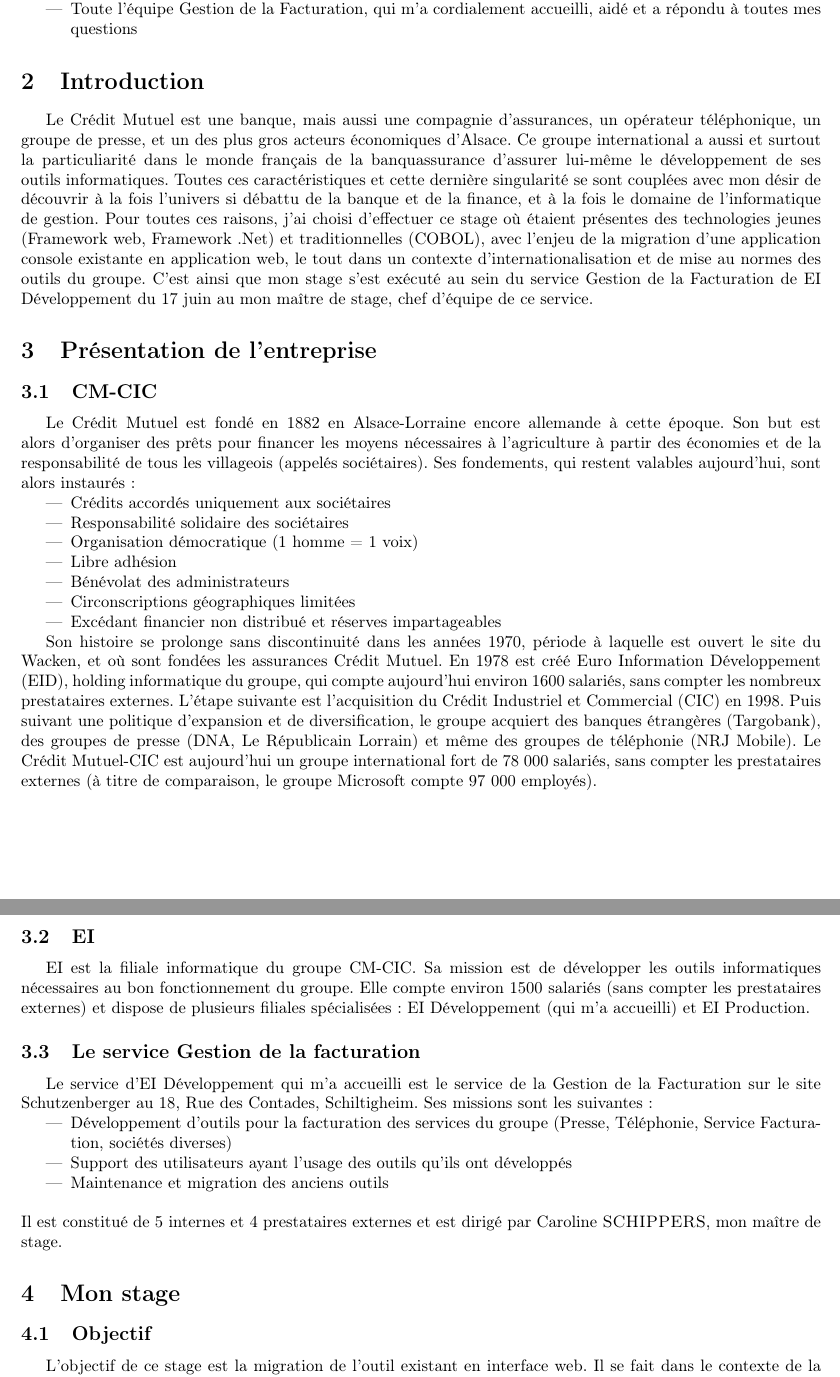
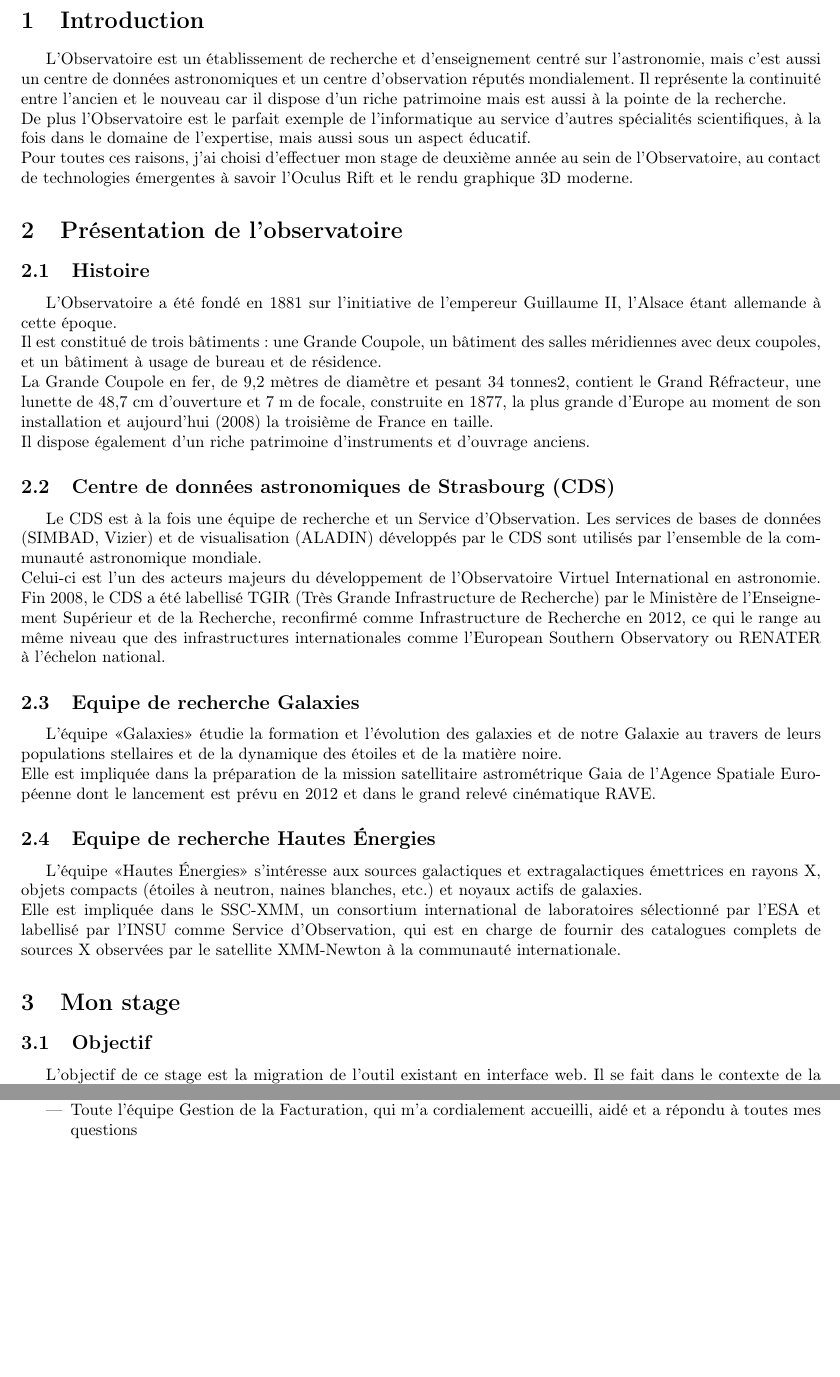
Before and after one commit to gaultier/rapport_stage_2015, a LaTeX document (Rapport_stage.tex): two parts of pages 4 and 5 of 15 before the commit and two parts of pages 4 and 9 of 15 after it, joined at a grey line, cut at the place of the change, the shorter picture padded with empty space. Compiled offline with pdfLaTeX.

Commit message:
Add Introduction & Présentation

```diff
--- a/Rapport_stage.tex
+++ b/Rapport_stage.tex
@@ -18,7 +18,7 @@
 \geometry{rmargin=2.5cm, lmargin=2.5cm, hmargin=2cm, bmargin=2cm}
 \pagestyle{plain}
 \usepackage[pdftex]{thumbpdf}
-\definecolor{vert}{rgb}{0.25,0.65,0.04}
+%\definecolor{vert}{rgb}{0.25,0.65,0.04}
 \usepackage[pdftex,
     bookmarks         = true,
     bookmarksnumbered = true,
@@ -26,7 +26,7 @@
     pdfstartview      = FitH,
     pdfpagelayout     = SinglePage,
     colorlinks        = true,
-    linkcolor	      = vert,
+    linkcolor	      = black,
     pdfborder         = {0 0 0}
     ]{hyperref}
 \usepackage[pdftex]{graphicx}
@@ -119,58 +110,49 @@
-		\item Orian \textsc{LE SOBRE}, analyste développeur, qui m’a épaulé pour l’analyse et le développement en COBOL, et dans la découverte du système d’information du CM-CIC
-		\item Toute l’équipe Gestion de la Facturation, qui m’a cordialement accueilli, aidé et a répondu à toutes mes questions
-	\end{itemize}
-
-
 \section{Introduction}
 
-	Le Crédit Mutuel est une banque, mais aussi une compagnie d'assurances, un opérateur téléphonique, un groupe de presse, et un des plus gros acteurs économiques d'Alsace.
-	Ce groupe international a aussi et surtout la particuliarité dans le monde français de la banquassurance d'assurer lui-même le développement de ses outils informatiques.
-	Toutes ces caractéristiques et cette dernière singularité se sont couplées avec mon désir de découvrir à la fois l'univers si débattu de la banque et de la finance, et à la fois le domaine de l'informatique de gestion.
-	Pour toutes ces raisons, j'ai choisi d'effectuer ce stage où étaient présentes des technologies jeunes (Framework web, Framework .Net) et traditionnelles (COBOL), avec l'enjeu de la
-	migration d'une application console existante en application web, le tout dans un contexte d'internationalisation et de mise au normes des outils du groupe.
-	C'est ainsi que mon stage s'est exécuté au sein du service Gestion de la Facturation de EI Développement du 17 juin au %TODO% 6 septembre sous la houlette de Caroline \textsc{SCHIPPERS},
-	mon maître de stage, chef d'équipe de ce service.
+	L'Observatoire est un établissement de recherche et d'enseignement centré sur l'astronomie, mais c'est aussi un
+	centre de données astronomiques et un centre d'observation réputés mondialement. Il représente la continuité entre
+	l'ancien et le nouveau car il dispose d'un riche patrimoine mais est aussi à la pointe de la recherche.  \\
+	De plus l'Observatoire est le parfait exemple de l'informatique au service d'autres spécialités scientifiques,
+	à la fois dans le domaine de l'expertise, mais aussi sous un aspect éducatif.\\
+	Pour toutes ces raisons, j'ai choisi d'effectuer mon stage de deuxième année au sein de l'Observatoire,
+	au contact de technologies émergentes à savoir l'Oculus Rift et le rendu graphique 3D moderne.
 
-\section{Présentation de l'entreprise}
+\section{Présentation de l'observatoire}
 
-	\subsection{CM-CIC}
+	\subsection{Histoire}
+		L'Observatoire a été fondé en 1881 sur l'initiative de l'empereur Guillaume II, l'Alsace étant allemande
+		à cette époque.\\
+		Il est constitué de trois bâtiments : une Grande Coupole, un bâtiment des salles méridiennes avec deux coupoles,
+		et un bâtiment à usage de bureau et de résidence.\\
+		La Grande Coupole en fer, de 9,2 mètres de diamètre et pesant 34 tonnes2, contient le Grand Réfracteur,
+		une lunette de 48,7 cm d'ouverture et 7 m de focale, construite en 1877, la plus grande d'Europe
+		au moment de son installation et aujourd'hui (2008) la troisième de France en taille.\\
+		Il dispose également d’un riche patrimoine d’instruments et d’ouvrage anciens.
 
-		Le Crédit Mutuel est fondé en 1882 en Alsace-Lorraine encore allemande à cette époque.
-		Son but est alors d’organiser des prêts pour financer les moyens nécessaires à l’agriculture à partir des économies et de la responsabilité de tous les villageois (appelés sociétaires).
-		Ses fondements, qui restent valables aujourd'hui, sont alors instaurés:
+	\subsection{Centre de données astronomiques de Strasbourg (CDS)}
 
-		\begin{itemize}
-			\item Crédits accordés uniquement aux sociétaires
-			\item Responsabilité solidaire des sociétaires
-			\item Organisation démocratique (1 homme = 1 voix)
-			\item Libre adhésion
-			\item Bénévolat des administrateurs
-			\item Circonscriptions géographiques limitées
-			\item Excédant financier non distribué et réserves impartageables
-		\end{itemize}
+		Le CDS est à la fois une équipe de recherche et un Service d’Observation.
+		Les services de bases de données (SIMBAD, Vizier) et de visualisation (ALADIN) développés par le CDS
+		sont utilisés par l’ensemble de la communauté astronomique mondiale. \\
+		Celui-ci est l'un des acteurs majeurs du développement de l'Observatoire Virtuel International en astronomie.
+		Fin 2008, le CDS a été labellisé TGIR (Très Grande Infrastructure de Recherche) par le Ministère de l'Enseignement Supérieur et de la Recherche,
+		reconfirmé comme Infrastructure de Recherche en 2012, ce qui le range au même niveau que des infrastructures internationales
+		comme l’European Southern Observatory ou RENATER à l’échelon national.
 
-		Son histoire se prolonge sans discontinuité dans les années 1970, période à laquelle est ouvert le site du Wacken, et où sont fondées les assurances Crédit Mutuel.
-		En 1978 est créé Euro Information Développement (EID), holding informatique du groupe, qui compte aujourd’hui environ 1600 salariés, sans compter les nombreux prestataires externes.
-		L’étape suivante est l’acquisition du Crédit Industriel et Commercial (CIC) en 1998.
-		Puis suivant une politique d’expansion et de diversification, le groupe acquiert des banques étrangères (Targobank), des groupes de presse (DNA, Le Républicain Lorrain) et même des groupes de téléphonie (NRJ Mobile).
-		Le Crédit Mutuel-CIC est aujourd’hui un groupe international fort de 78 000 salariés, sans compter les prestataires externes (à titre de comparaison, le groupe Microsoft compte 97 000 employés).
+	\subsection{Equipe de recherche Galaxies}
 
-	\subsection{EI}
+		L’équipe <<Galaxies>> étudie la formation et l’évolution des galaxies et de notre Galaxie
+		au travers de leurs populations stellaires et de la dynamique des étoiles et de la matière noire. \\
+		Elle est impliquée dans la préparation de la mission satellitaire astrométrique Gaia de l’Agence Spatiale Européenne
+		dont le lancement est prévu en 2012 et dans le grand relevé cinématique RAVE.
 
-		EI est la filiale informatique du groupe CM-CIC. Sa mission est de développer les outils informatiques nécessaires au bon fonctionnement du groupe. Elle compte environ 1500 salariés
-		(sans compter les prestataires externes) et dispose de plusieurs filiales spécialisées: EI Développement (qui m'a accueilli) et EI Production.
+	\subsection{Equipe de recherche Hautes Énergies}
 
-	\subsection{Le service Gestion de la facturation}
-
-		Le service d'EI Développement qui m’a accueilli est le service de la Gestion de la Facturation sur le site Schutzenberger au 18, Rue des Contades, Schiltigheim.
-		Ses missions sont les suivantes :
-
-		\begin{itemize}
-			\item Développement d’outils pour la facturation des services du groupe (Presse, Téléphonie, Service Facturation, sociétés diverses)
-			\item Support des utilisateurs ayant l’usage des outils qu’ils ont développés
-			\item Maintenance et migration des anciens outils\\
-		\end{itemize}
-		Il est constitué de 5 internes et 4 prestataires externes et est dirigé par Caroline \textsc{SCHIPPERS}, mon maître de stage.
+		L’équipe <<Hautes Énergies>> s’intéresse aux sources galactiques et extragalactiques émettrices en rayons X,
+		objets compacts (étoiles à neutron, naines blanches, etc.) et noyaux actifs de galaxies.\\
+		Elle est impliquée dans le SSC-XMM, un consortium international de laboratoires sélectionné par l’ESA
+		et labellisé par l’INSU comme Service d’Observation, qui est en charge de fournir des catalogues complets
+		de sources X observées par le satellite XMM-Newton à la communauté internationale.
 
 \section{Mon stage}
 
@@ -438,3 +428,9 @@
+		\item Orian \textsc{LE SOBRE}, analyste développeur, qui m’a épaulé pour l’analyse et le développement en COBOL, et dans la découverte du système d’information du CM-CIC
+		\item Toute l’équipe Gestion de la Facturation, qui m’a cordialement accueilli, aidé et a répondu à toutes mes questions
+	\end{itemize}
+
+
+
 \section{Conclusion}
 
 
```
Also changed, not shown: Rapport_stage.tex (21 more changed lines).
